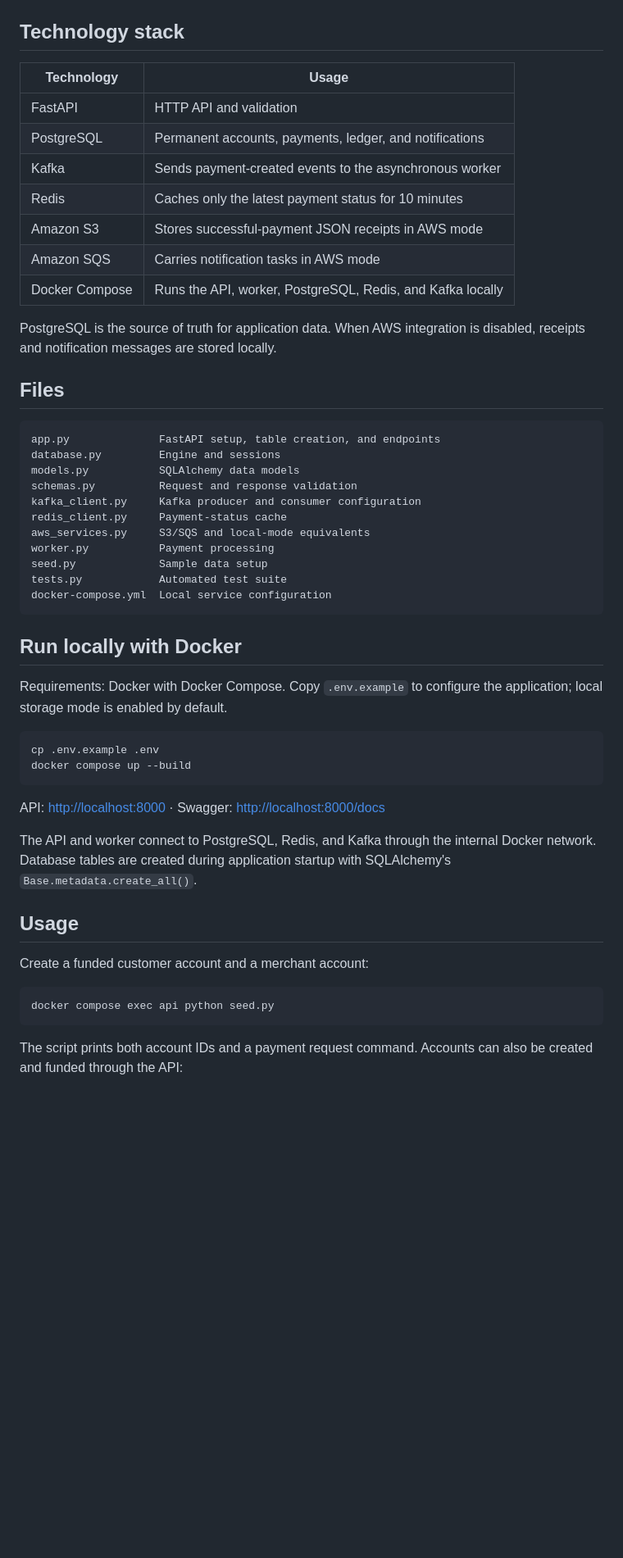
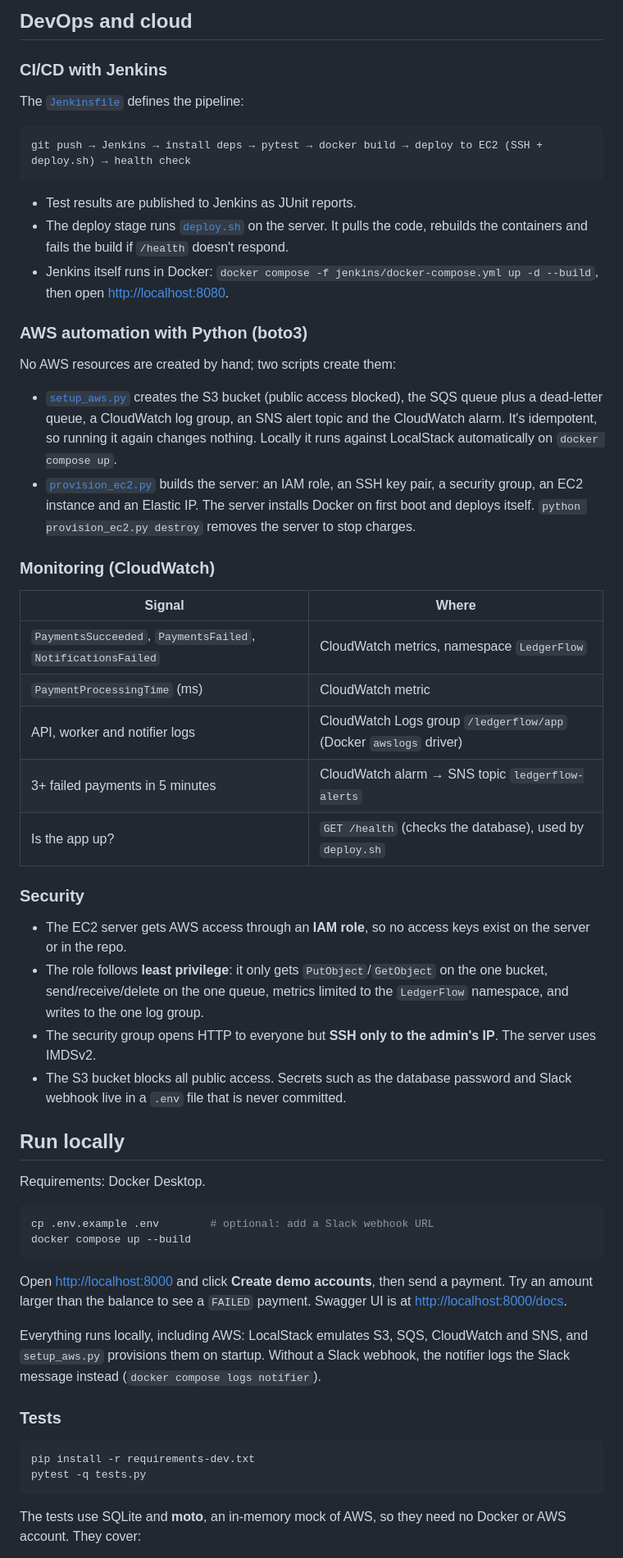
Before and after one commit to anuranganathan/LedgerFlow, a Markdown page: README.md, the part around one of its changes. Shown at 82% size. Drawn GitHub-style; blank space fills up the shorter version.

````diff
--- a/README.md
+++ b/README.md
@@ -45,55 +49,60 @@ sequenceDiagram
+## DevOps and cloud
+
+### CI/CD with Jenkins
+
+The [`Jenkinsfile`](Jenkinsfile) defines the pipeline:
+
+```
+git push → Jenkins → install deps → pytest → docker build → deploy to EC2 (SSH + deploy.sh) → health check
 ```
 
-## Technology stack
+- Test results are published to Jenkins as JUnit reports.
+- The deploy stage runs [`deploy.sh`](deploy.sh) on the server. It pulls the code, rebuilds the containers and fails the build if `/health` doesn't respond.
+- Jenkins itself runs in Docker: `docker compose -f jenkins/docker-compose.yml up -d --build`, then open <http://localhost:8080>.
 
-| Technology | Usage |
+### AWS automation with Python (boto3)
+
+No AWS resources are created by hand; two scripts create them:
+
+- [`setup_aws.py`](setup_aws.py) creates the S3 bucket (public access blocked), the SQS queue plus a dead-letter queue, a CloudWatch log group, an SNS alert topic and the CloudWatch alarm. It's idempotent, so running it again changes nothing. Locally it runs against LocalStack automatically on `docker compose up`.
+- [`provision_ec2.py`](provision_ec2.py) builds the server: an IAM role, an SSH key pair, a security group, an EC2 instance and an Elastic IP. The server installs Docker on first boot and deploys itself. `python provision_ec2.py destroy` removes the server to stop charges.
+
+### Monitoring (CloudWatch)
+
+| Signal | Where |
 |---|---|
-| FastAPI | HTTP API and validation |
-| PostgreSQL | Permanent accounts, payments, ledger, and notifications |
-| Kafka | Sends payment-created events to the asynchronous worker |
-| Redis | Caches only the latest payment status for 10 minutes |
-| Amazon S3 | Stores successful-payment JSON receipts in AWS mode |
-| Amazon SQS | Carries notification tasks in AWS mode |
-| Docker Compose | Runs the API, worker, PostgreSQL, Redis, and Kafka locally |
+| `PaymentsSucceeded`, `PaymentsFailed`, `NotificationsFailed` | CloudWatch metrics, namespace `LedgerFlow` |
+| `PaymentProcessingTime` (ms) | CloudWatch metric |
+| API, worker and notifier logs | CloudWatch Logs group `/ledgerflow/app` (Docker `awslogs` driver) |
+| 3+ failed payments in 5 minutes | CloudWatch alarm → SNS topic `ledgerflow-alerts` |
+| Is the app up? | `GET /health` (checks the database), used by `deploy.sh` |
 
-PostgreSQL is the source of truth for application data. When AWS integration is disabled, receipts and notification messages are stored locally.
+### Security
 
-## Files
+- The EC2 server gets AWS access through an **IAM role**, so no access keys exist on the server or in the repo.
+- The role follows **least privilege**: it only gets `PutObject`/`GetObject` on the one bucket, send/receive/delete on the one queue, metrics limited to the `LedgerFlow` namespace, and writes to the one log group.
+- The security group opens HTTP to everyone but **SSH only to the admin's IP**. The server uses IMDSv2.
+- The S3 bucket blocks all public access. Secrets such as the database password and Slack webhook live in a `.env` file that is never committed.
 
-```text
-app.py              FastAPI setup, table creation, and endpoints
-database.py         Engine and sessions
-models.py           SQLAlchemy data models
-schemas.py          Request and response validation
-kafka_client.py     Kafka producer and consumer configuration
-redis_client.py     Payment-status cache
-aws_services.py     S3/SQS and local-mode equivalents
-worker.py           Payment processing
-seed.py             Sample data setup
-tests.py            Automated test suite
-docker-compose.yml  Local service configuration
-```
+## Run locally
 
-## Run locally with Docker
-
-Requirements: Docker with Docker Compose. Copy `.env.example` to configure the application; local storage mode is enabled by default.
+Requirements: Docker Desktop.
 
 ```bash
-cp .env.example .env
+cp .env.example .env        # optional: add a Slack webhook URL
 docker compose up --build
 ```
 
-API: <http://localhost:8000> · Swagger: <http://localhost:8000/docs>
+Open <http://localhost:8000> and click **Create demo accounts**, then send a payment. Try an amount larger than the balance to see a `FAILED` payment. Swagger UI is at <http://localhost:8000/docs>.
 
-The API and worker connect to PostgreSQL, Redis, and Kafka through the internal Docker network. Database tables are created during application startup with SQLAlchemy's `Base.metadata.create_all()`.
+Everything runs locally, including AWS: LocalStack emulates S3, SQS, CloudWatch and SNS, and `setup_aws.py` provisions them on startup. Without a Slack webhook, the notifier logs the Slack message instead (`docker compose logs notifier`).
 
-## Usage
-
-Create a funded customer account and a merchant account:
+### Tests
 
 ```bash
-docker compose exec api python seed.py
+pip install -r requirements-dev.txt
+pytest -q tests.py
 ```
 
-The script prints both account IDs and a payment request command. Accounts can also be created and funded through the API:
+The tests use SQLite and **moto**, an in-memory mock of AWS, so they need no Docker or AWS account. They cover:
 
````
Also changed, not shown: other parts of README.md (+98 -99 lines).
